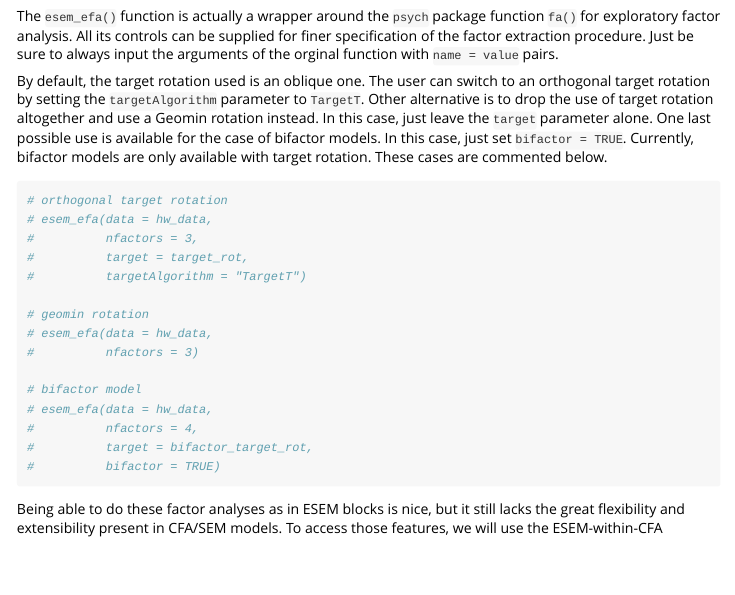
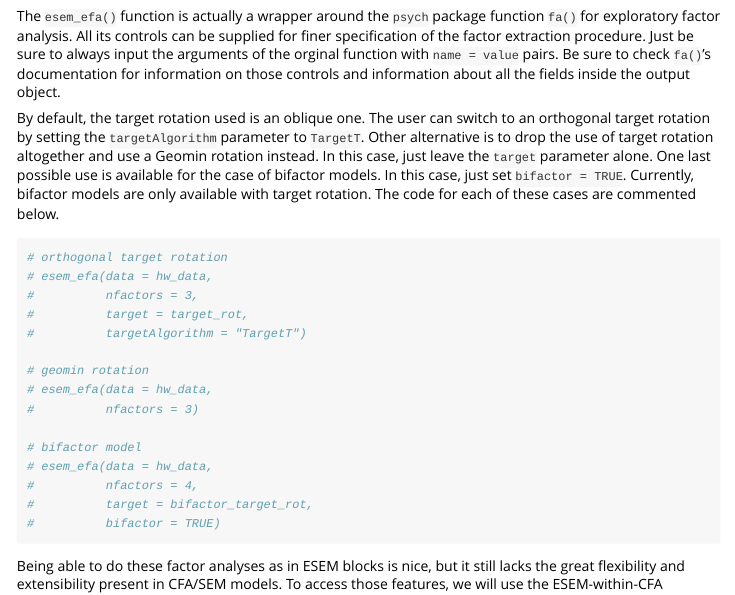
Before and after one commit to MateusPsi/esemComp, an R Markdown document (vignettes/esem-as-efa.Rmd): the page in a window 1100 px wide, from 2800 px down. Rendered offline with R 4.5, knitr and Pandoc, with nearby package versions.

````diff
--- a/vignettes/esem-as-efa.Rmd
+++ b/vignettes/esem-as-efa.Rmd
@@ -83,9 +83,9 @@
 efa_block
 ```
 
-The `esem_efa()` function is actually a wrapper around the `psych` package function `fa()` for exploratory factor analysis. All its controls can be supplied for finer specification of the factor extraction procedure. Just be sure to always input the arguments of the orginal function with `name = value` pairs.
+The `esem_efa()` function is actually a wrapper around the `psych` package function `fa()` for exploratory factor analysis. All its controls can be supplied for finer specification of the factor extraction procedure. Just be sure to always input the arguments of the orginal function with `name = value` pairs. Be sure to check `fa()`'s documentation for information on those controls and information about all the fields inside the output object.
 
-By default, the target rotation used is an oblique one. The user can switch to an orthogonal target rotation by setting the `targetAlgorithm` parameter to `TargetT`. Other alternative is to drop the use of target rotation altogether and use a Geomin rotation instead. In this case, just leave the `target` parameter alone. One last possible use is available for the case of bifactor models. In this case, just set `bifactor = TRUE`. Currently, bifactor models are only available with target rotation. These cases are commented below.
+By default, the target rotation used is an oblique one. The user can switch to an orthogonal target rotation by setting the `targetAlgorithm` parameter to `TargetT`. Other alternative is to drop the use of target rotation altogether and use a Geomin rotation instead. In this case, just leave the `target` parameter alone. One last possible use is available for the case of bifactor models. In this case, just set `bifactor = TRUE`. Currently, bifactor models are only available with target rotation. The code for each of these cases are commented below.
 
 ```{r}
 # orthogonal target rotation
````
Also changed, not shown: R/syntax_composer.R (+4 -3 lines).
